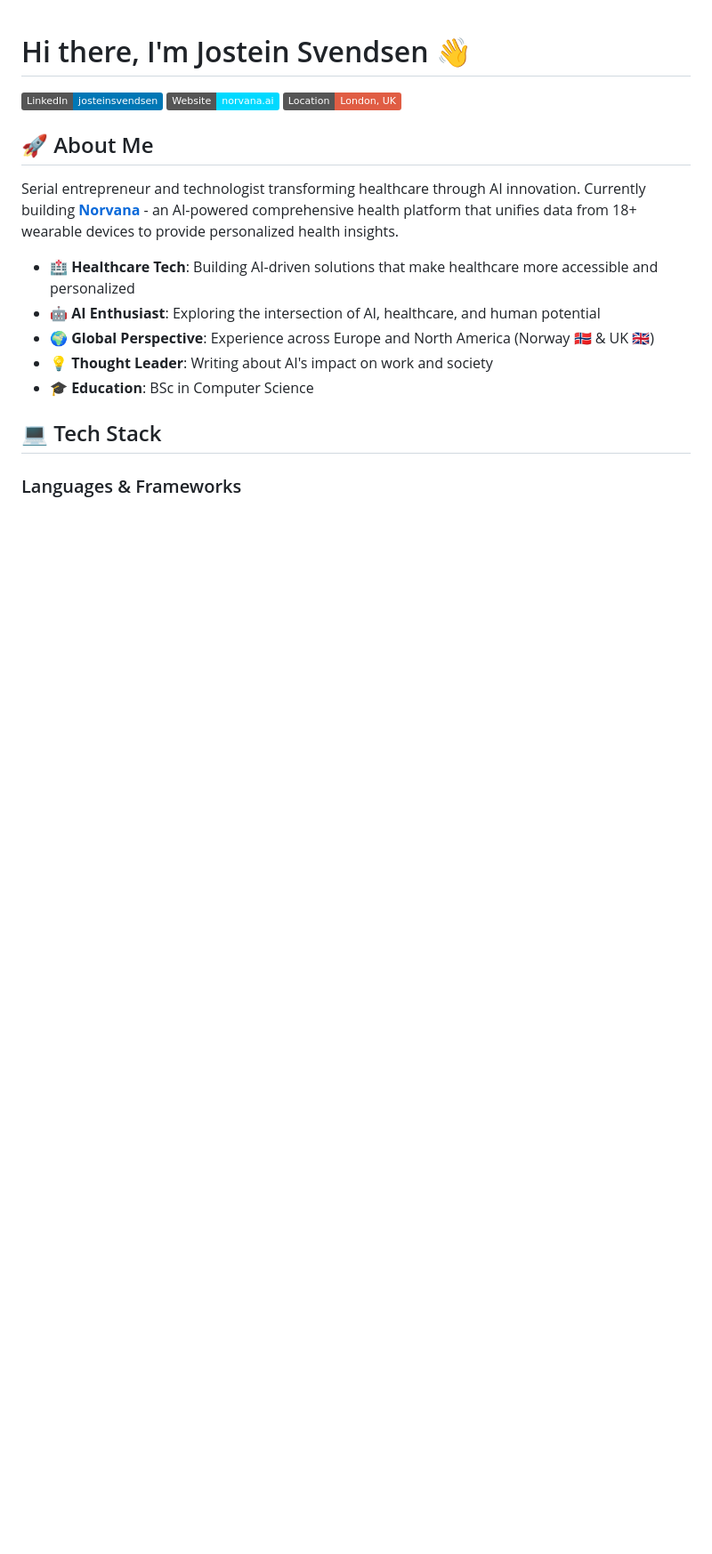
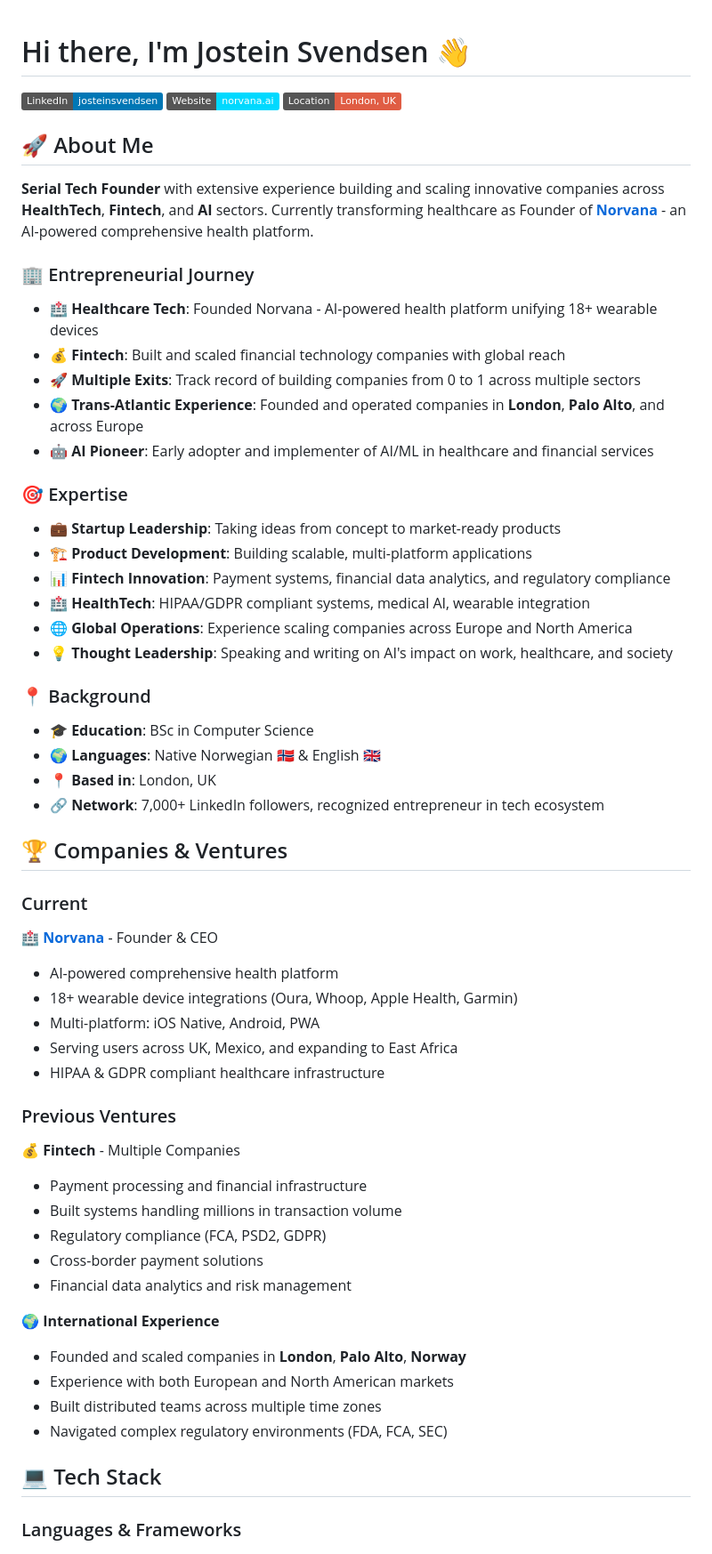
Before and after one commit to josteins/josteins, a Markdown page: README.md, the part around the change printed below. Shown: that part at 89% size. Drawn GitHub-style; badges without logos; blank space fills up the shorter version.

Commit message:
🚀 Update profile: Add serial founder, Fintech experience & entrepreneurial journey

```diff
--- a/README.md
+++ b/README.md
@@ -6,13 +6,55 @@
 
 ## 🚀 About Me
 
-Serial entrepreneur and technologist transforming healthcare through AI innovation. Currently building **[Norvana](https://www.norvana.ai)** - an AI-powered comprehensive health platform that unifies data from 18+ wearable devices to provide personalized health insights.
+**Serial Tech Founder** with extensive experience building and scaling innovative companies across **HealthTech**, **Fintech**, and **AI** sectors. Currently transforming healthcare as Founder of **[Norvana](https://www.norvana.ai)** - an AI-powered comprehensive health platform.
 
-- 🏥 **Healthcare Tech**: Building AI-driven solutions that make healthcare more accessible and personalized
-- 🤖 **AI Enthusiast**: Exploring the intersection of AI, healthcare, and human potential
-- 🌍 **Global Perspective**: Experience across Europe and North America (Norway 🇳🇴 & UK 🇬🇧)
-- 💡 **Thought Leader**: Writing about AI's impact on work and society
+### 🏢 Entrepreneurial Journey
+
+- 🏥 **Healthcare Tech**: Founded Norvana - AI-powered health platform unifying 18+ wearable devices
+- 💰 **Fintech**: Built and scaled financial technology companies with global reach
+- 🚀 **Multiple Exits**: Track record of building companies from 0 to 1 across multiple sectors
+- 🌍 **Trans-Atlantic Experience**: Founded and operated companies in **London**, **Palo Alto**, and across Europe
+- 🤖 **AI Pioneer**: Early adopter and implementer of AI/ML in healthcare and financial services
+
+### 🎯 Expertise
+
+- 💼 **Startup Leadership**: Taking ideas from concept to market-ready products
+- 🏗️ **Product Development**: Building scalable, multi-platform applications
+- 📊 **Fintech Innovation**: Payment systems, financial data analytics, and regulatory compliance
+- 🏥 **HealthTech**: HIPAA/GDPR compliant systems, medical AI, wearable integration
+- 🌐 **Global Operations**: Experience scaling companies across Europe and North America
+- 💡 **Thought Leadership**: Speaking and writing on AI's impact on work, healthcare, and society
+
+### 📍 Background
+
 - 🎓 **Education**: BSc in Computer Science
+- 🌍 **Languages**: Native Norwegian 🇳🇴 & English 🇬🇧
+- 📍 **Based in**: London, UK
+- 🔗 **Network**: 7,000+ LinkedIn followers, recognized entrepreneur in tech ecosystem
+
+## 🏆 Companies & Ventures
+
+### Current
+**🏥 [Norvana](https://www.norvana.ai)** - Founder & CEO
+- AI-powered comprehensive health platform
+- 18+ wearable device integrations (Oura, Whoop, Apple Health, Garmin)
+- Multi-platform: iOS Native, Android, PWA
+- Serving users across UK, Mexico, and expanding to East Africa
+- HIPAA & GDPR compliant healthcare infrastructure
+
+### Previous Ventures
+**💰 Fintech** - Multiple Companies
+- Payment processing and financial infrastructure
+- Built systems handling millions in transaction volume
+- Regulatory compliance (FCA, PSD2, GDPR)
+- Cross-border payment solutions
+- Financial data analytics and risk management
+
+**🌍 International Experience**
+- Founded and scaled companies in **London**, **Palo Alto**, **Norway**
+- Experience with both European and North American markets
+- Built distributed teams across multiple time zones
+- Navigated complex regulatory environments (FDA, FCA, SEC)
 
 ## 💻 Tech Stack
 
```
Also changed, not shown: other parts of README.md (+33 -7 lines).
